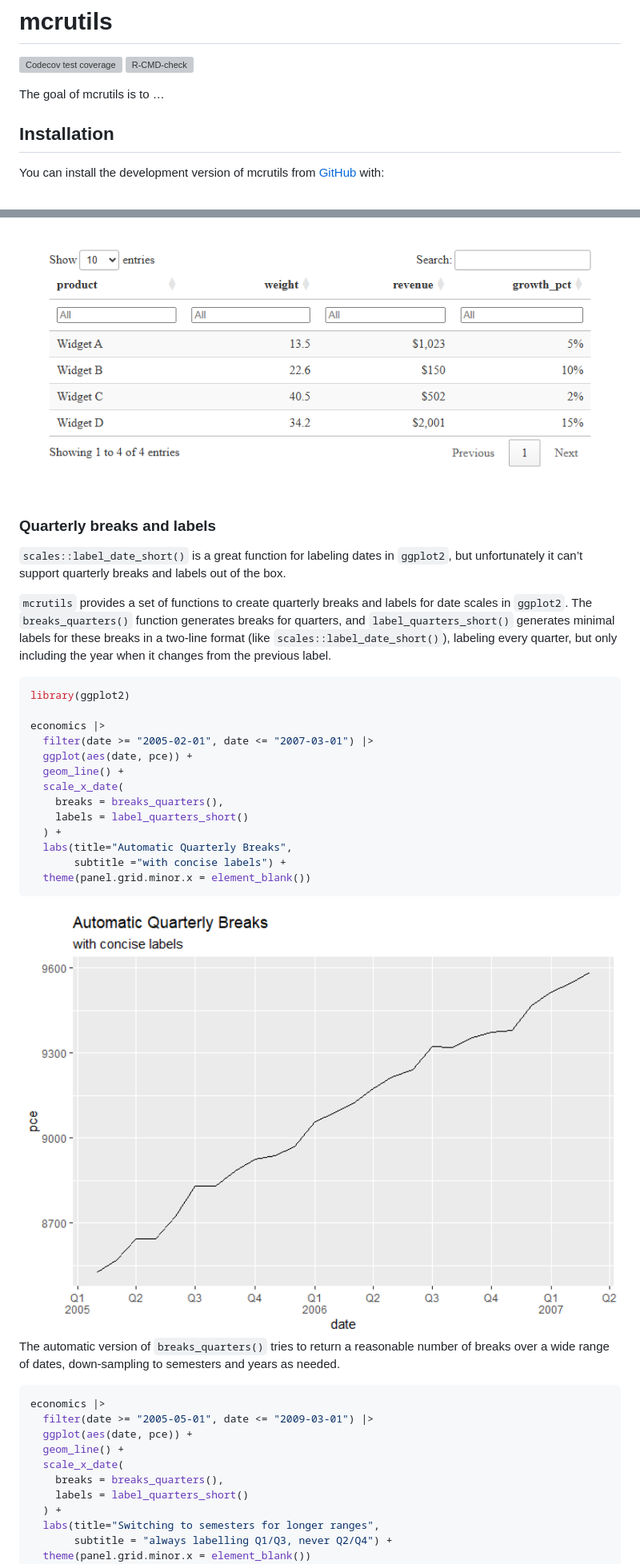
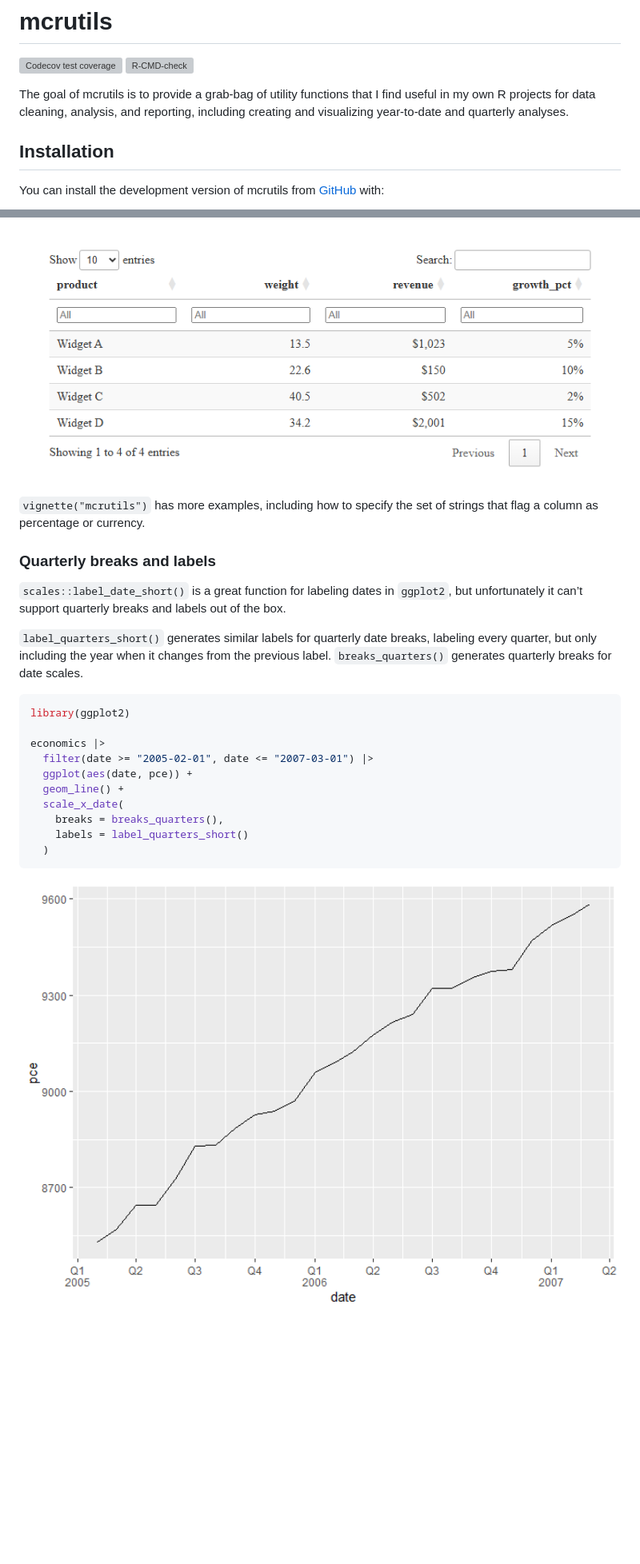
Before and after one commit to mcaselli/mcrutils, a Markdown page: README.md, 2 parts joined by grey strips. Shown: that part at 80% size. GitHub-like rendering; pictures changed too: man/figures/README-automatic-quarterly-breaks-1.png; blank space fills up the shorter version; grey boxes are pictures that could not be loaded.

Commit message:
move detailed examples from readme to vignette

````diff
--- a/README.md
+++ b/README.md
@@ -10,7 +10,10 @@ coverage](https://codecov.io/gh/mcaselli/mcrutils/graph/badge.svg)](https://app.
 [![R-CMD-check](https://github.com/mcaselli/mcrutils/actions/workflows/R-CMD-check.yaml/badge.svg)](https://github.com/mcaselli/mcrutils/actions/workflows/R-CMD-check.yaml)
 <!-- badges: end -->
 
-The goal of mcrutils is to …
+The goal of mcrutils is to provide a grab-bag of utility functions that
+I find useful in my own R projects for data cleaning, analysis, and
+reporting, including creating and visualizing year-to-date and quarterly
+analyses.
 
 ## Installation
 
@@ -178,18 +156,19 @@ tribble(
 
 <img src="man/figures/README-auto_dt_example-1.png" width="100%" />
 
+`vignette("mcrutils")` has more examples, including how to specify the
+set of strings that flag a column as percentage or currency.
+
 ### Quarterly breaks and labels
 
 `scales::label_date_short()` is a great function for labeling dates in
 `ggplot2`, but unfortunately it can’t support quarterly breaks and
 labels out of the box.
 
-`mcrutils` provides a set of functions to create quarterly breaks and
-labels for date scales in `ggplot2`. The `breaks_quarters()` function
-generates breaks for quarters, and `label_quarters_short()` generates
-minimal labels for these breaks in a two-line format (like
-`scales::label_date_short()`), labeling every quarter, but only
-including the year when it changes from the previous label.
+`label_quarters_short()` generates similar labels for quarterly date
+breaks, labeling every quarter, but only including the year when it
+changes from the previous label. `breaks_quarters()` generates quarterly
+breaks for date scales.
 
 ``` r
 library(ggplot2)
@@ -201,29 +180,8 @@ economics |>
   scale_x_date(
     breaks = breaks_quarters(),
     labels = label_quarters_short()
-  ) +
-  labs(title="Automatic Quarterly Breaks",
-       subtitle ="with concise labels") +
-  theme(panel.grid.minor.x = element_blank())
+  )
 ```
 
 <img src="man/figures/README-automatic-quarterly-breaks-1.png" width="100%" />
 
-The automatic version of `breaks_quarters()` tries to return a
-reasonable number of breaks over a wide range of dates, down-sampling to
-semesters and years as needed.
-
-``` r
-economics |>
-  filter(date >= "2005-05-01", date <= "2009-03-01") |>
-  ggplot(aes(date, pce)) +
-  geom_line() +
-  scale_x_date(
-    breaks = breaks_quarters(),
-    labels = label_quarters_short()
-  ) +
-  labs(title="Switching to semesters for longer ranges",
-       subtitle = "always labelling Q1/Q3, never Q2/Q4") +
-  theme(panel.grid.minor.x = element_blank())
-```
-
````
Also changed, not shown: other parts of README.md (+3 -63 lines), 3 other files.
